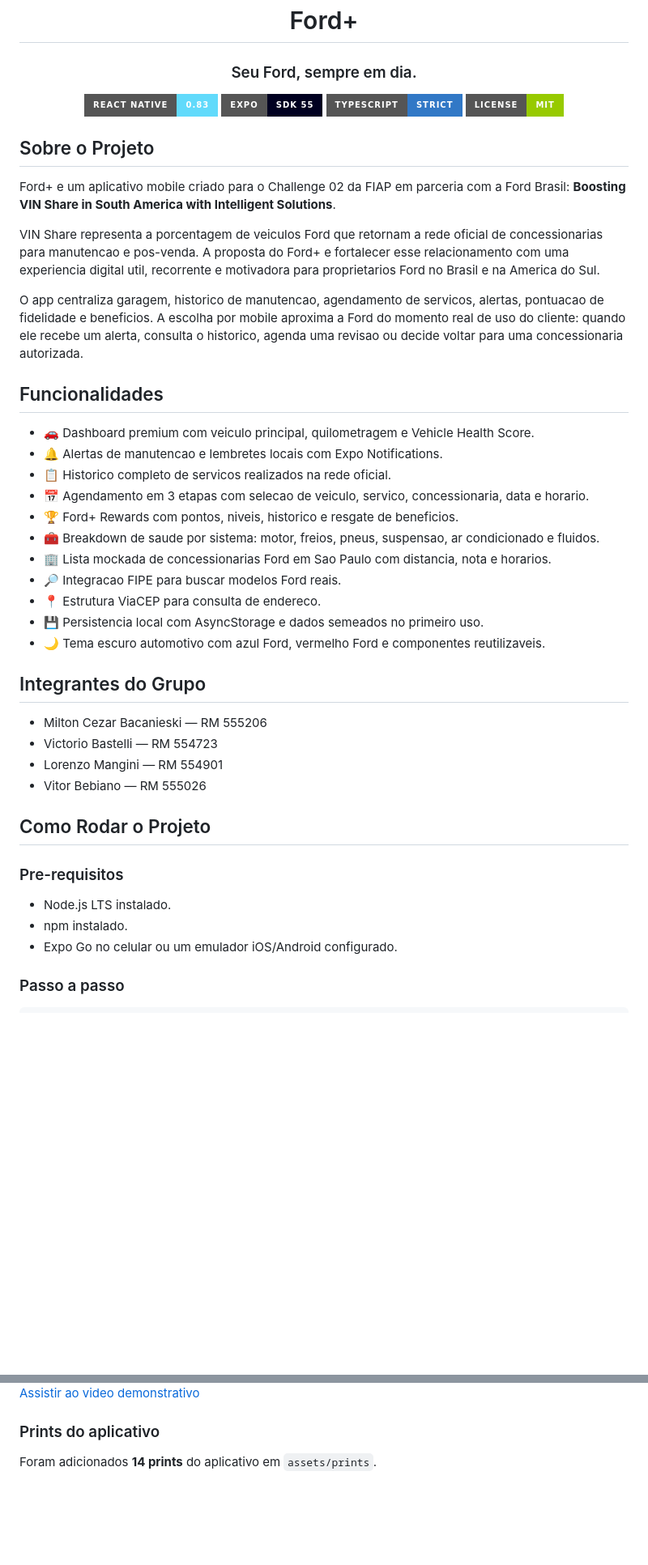
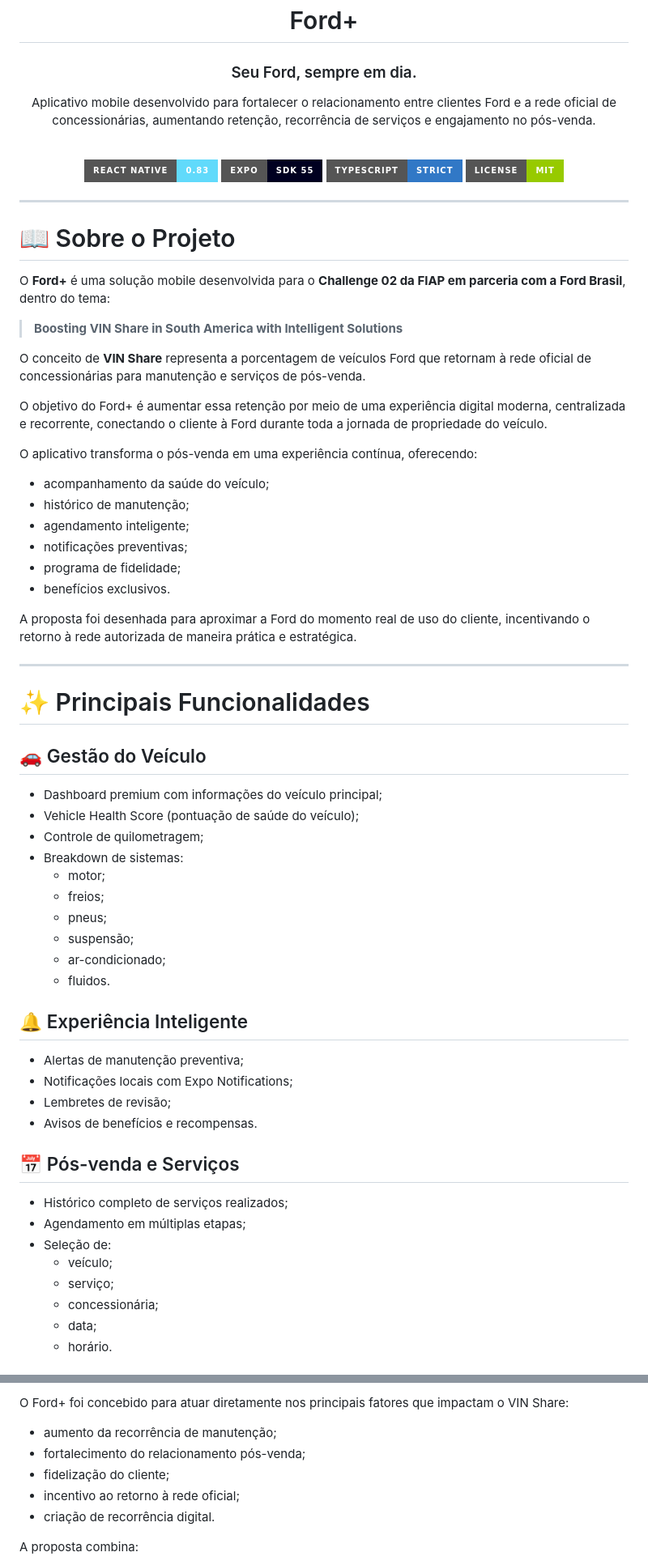
Before and after one commit to CezarBacanieski/fiap-mdi-sprint-ford-vinshare, a Markdown page: README.md, 2 parts joined by grey strips. Shown at 81% size. Drawn GitHub-style; badges without logos; blank space fills up the shorter version.

Commit message:
Revise README with project overview and features
Updated project details, features, and technological stack in README.md. Added screenshots and demonstration links for the Ford+ application.

```diff
--- a/README.md
+++ b/README.md
@@ -3,6 +3,10 @@
 # Ford+
 
 ### Seu Ford, sempre em dia.
+
+Aplicativo mobile desenvolvido para fortalecer o relacionamento entre clientes Ford e a rede oficial de concessionárias, aumentando retenção, recorrência de serviços e engajamento no pós-venda.
+
+<br/>
 
 ![React Native](https://img.shields.io/badge/React%20Native-0.83-61DAFB?style=for-the-badge&logo=react)
 ![Expo](https://img.shields.io/badge/Expo-SDK%2055-000020?style=for-the-badge&logo=expo)
@@ -11,41 +15,61 @@
 
 </div>
 
-## Sobre o Projeto
+---
 
-Ford+ e um aplicativo mobile criado para o Challenge 02 da FIAP em parceria com a Ford Brasil: **Boosting VIN Share in South America with Intelligent Solutions**.
+# 📖 Sobre o Projeto
 
-VIN Share representa a porcentagem de veiculos Ford que retornam a rede oficial de concessionarias para manutencao e pos-venda. A proposta do Ford+ e fortalecer esse relacionamento com uma experiencia digital util, recorrente e motivadora para proprietarios Ford no Brasil e na America do Sul.
+O **Ford+** é uma solução mobile desenvolvida para o **Challenge 02 da FIAP em parceria com a Ford Brasil**, dentro do tema:
 
-O app centraliza garagem, historico de manutencao, agendamento de servicos, alertas, pontuacao de fidelidade e beneficios. A escolha por mobile aproxima a Ford do momento real de uso do cliente: quando ele recebe um alerta, consulta o historico, agenda uma revisao ou decide voltar para uma concessionaria autorizada.
+> **Boosting VIN Share in South America with Intelligent Solutions**
 
-## Funcionalidades
+O conceito de **VIN Share** representa a porcentagem de veículos Ford que retornam à rede oficial de concessionárias para manutenção e serviços de pós-venda.
 
-- 🚗 Dashboard premium com veiculo principal, quilometragem e Vehicle Health Score.
-- 🔔 Alertas de manutencao e lembretes locais com Expo Notifications.
-- 📋 Historico completo de servicos realizados na rede oficial.
-- 📅 Agendamento em 3 etapas com selecao de veiculo, servico, concessionaria, data e horario.
-- 🏆 Ford+ Rewards com pontos, niveis, historico e resgate de beneficios.
-- 🧰 Breakdown de saude por sistema: motor, freios, pneus, suspensao, ar condicionado e fluidos.
-- 🏢 Lista mockada de concessionarias Ford em Sao Paulo com distancia, nota e horarios.
-- 🔎 Integracao FIPE para buscar modelos Ford reais.
-- 📍 Estrutura ViaCEP para consulta de endereco.
-- 💾 Persistencia local com AsyncStorage e dados semeados no primeiro uso.
-- 🌙 Tema escuro automotivo com azul Ford, vermelho Ford e componentes reutilizaveis.
+O objetivo do Ford+ é aumentar essa retenção por meio de uma experiência digital moderna, centralizada e recorrente, conectando o cliente à Ford durante toda a jornada de propriedade do veículo.
 
-## Integrantes do Grupo
+O aplicativo transforma o pós-venda em uma experiência contínua, oferecendo:
 
-- Milton Cezar Bacanieski — RM 555206
-- Victorio Bastelli — RM 554723
-- Lorenzo Mangini — RM 554901
-- Vitor Bebiano — RM 555026
+- acompanhamento da saúde do veículo;
+- histórico de manutenção;
+- agendamento inteligente;
+- notificações preventivas;
+- programa de fidelidade;
+- benefícios exclusivos.
 
-## Como Rodar o Projeto
+A proposta foi desenhada para aproximar a Ford do momento real de uso do cliente, incentivando o retorno à rede autorizada de maneira prática e estratégica.
 
-### Pre-requisitos
+---
 
-- Node.js LTS instalado.
-- npm instalado.
-- Expo Go no celular ou um emulador iOS/Android configurado.
+# ✨ Principais Funcionalidades
 
-### Passo a passo
+## 🚗 Gestão do Veículo
+
+- Dashboard premium com informações do veículo principal;
+- Vehicle Health Score (pontuação de saúde do veículo);
+- Controle de quilometragem;
+- Breakdown de sistemas:
+  - motor;
+  - freios;
+  - pneus;
+  - suspensão;
+  - ar-condicionado;
+  - fluidos.
+
+## 🔔 Experiência Inteligente
+
+- Alertas de manutenção preventiva;
+- Notificações locais com Expo Notifications;
+- Lembretes de revisão;
+- Avisos de benefícios e recompensas.
+
+## 📅 Pós-venda e Serviços
+
+- Histórico completo de serviços realizados;
+- Agendamento em múltiplas etapas;
+- Seleção de:
+  - veículo;
+  - serviço;
+  - concessionária;
+  - data;
+  - horário.
+
@@ -71,7 +248,11 @@ Veja o Ford+ em funcionamento no YouTube Shorts:
 
-[Assistir ao video demonstrativo](https://youtube.com/shorts/XM4Dn7UZGRs?feature=share)
+O Ford+ foi concebido para atuar diretamente nos principais fatores que impactam o VIN Share:
 
-### Prints do aplicativo
+* aumento da recorrência de manutenção;
+* fortalecimento do relacionamento pós-venda;
+* fidelização do cliente;
+* incentivo ao retorno à rede oficial;
+* criação de recorrência digital.
 
-Foram adicionados **14 prints** do aplicativo em `assets/prints`.
+A proposta combina:
 
```
Also changed, not shown: other parts of README.md (+195 -42 lines).
